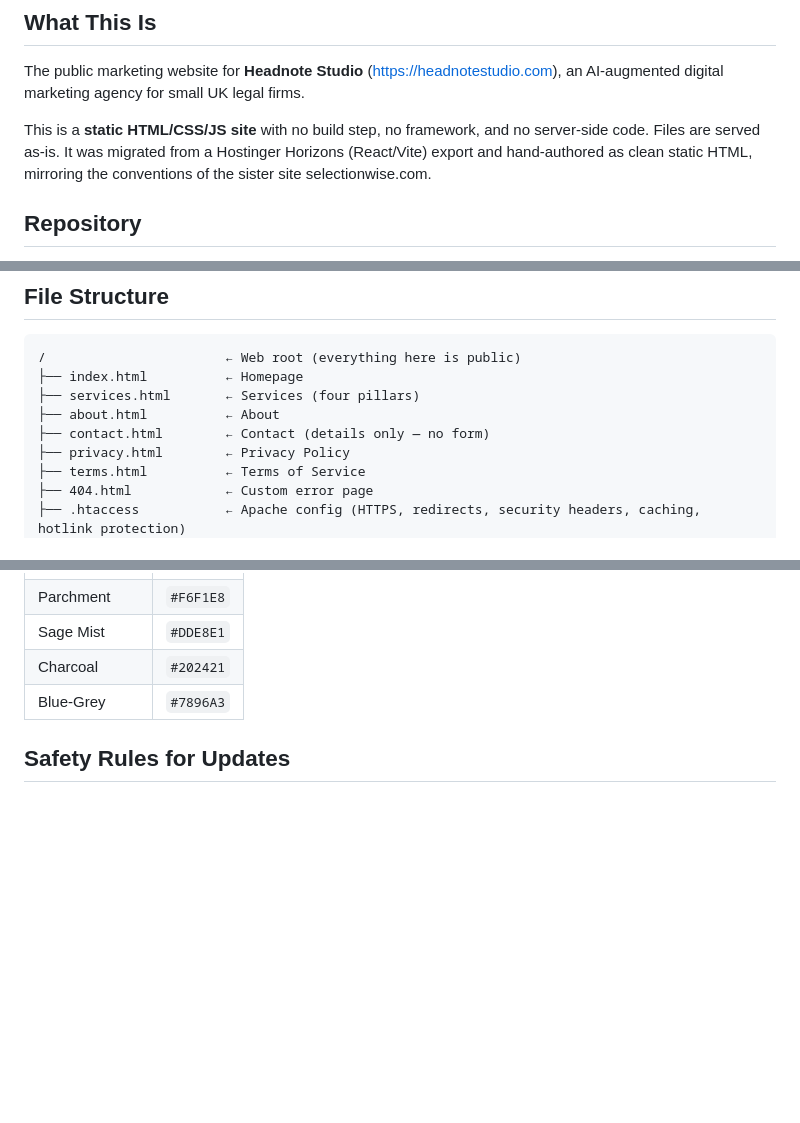
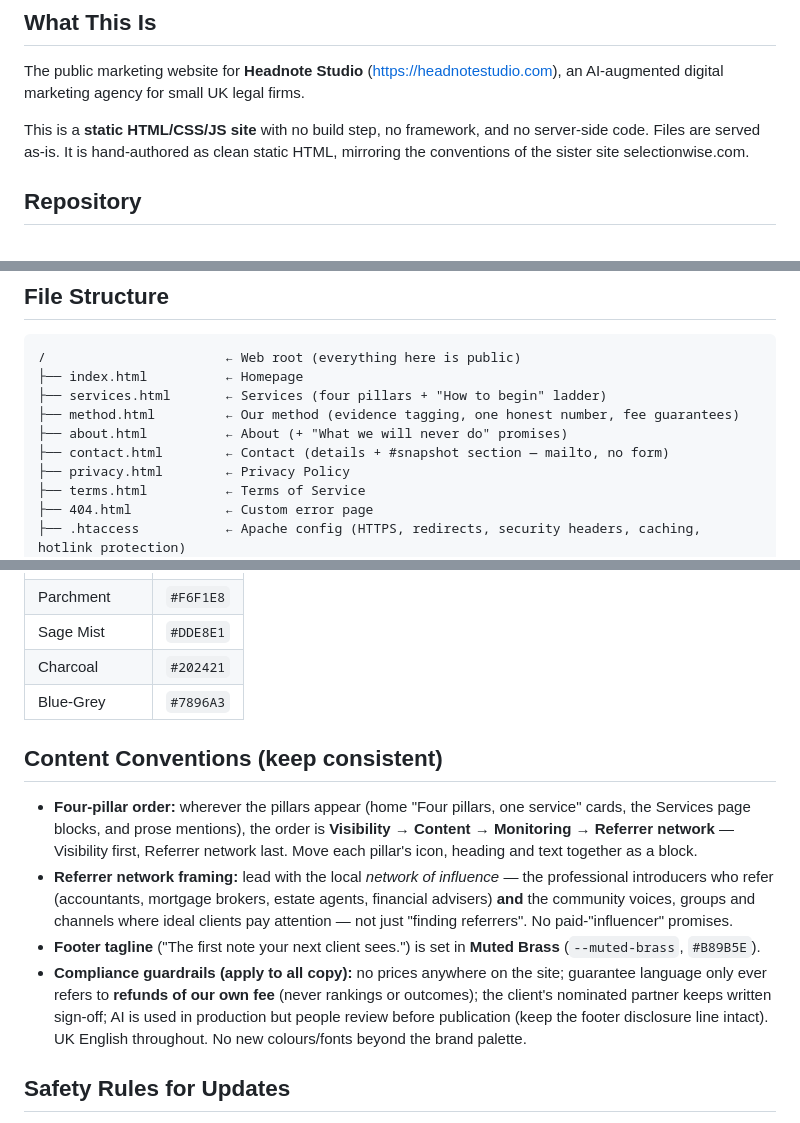
Before and after one commit to Headnote-Studio/HN-Website, a Markdown page: CLAUDE.md, 3 parts joined by grey strips. Rendered like a GitHub page; blank space fills up the shorter version.

Commit message:
Docs: drop Horizons ref, add method.html, add Content conventions

````diff
--- a/CLAUDE.md
+++ b/CLAUDE.md
@@ -4,7 +4,7 @@
 
 The public marketing website for **Headnote Studio** (https://headnotestudio.com), an AI-augmented digital marketing agency for small UK legal firms.
 
-This is a **static HTML/CSS/JS site** with no build step, no framework, and no server-side code. Files are served as-is. It was migrated from a Hostinger Horizons (React/Vite) export and hand-authored as clean static HTML, mirroring the conventions of the sister site selectionwise.com.
+This is a **static HTML/CSS/JS site** with no build step, no framework, and no server-side code. Files are served as-is. It is hand-authored as clean static HTML, mirroring the conventions of the sister site selectionwise.com.
 
 ## Repository
 
@@ -32,9 +32,10 @@ This is a **static HTML/CSS/JS site** with no build step, no framework, and no s
 ```
 /                       ← Web root (everything here is public)
 ├── index.html          ← Homepage
-├── services.html       ← Services (four pillars)
-├── about.html          ← About
-├── contact.html        ← Contact (details only — no form)
+├── services.html       ← Services (four pillars + "How to begin" ladder)
+├── method.html         ← Our method (evidence tagging, one honest number, fee guarantees)
+├── about.html          ← About (+ "What we will never do" promises)
+├── contact.html        ← Contact (details + #snapshot section — mailto, no form)
 ├── privacy.html        ← Privacy Policy
 ├── terms.html          ← Terms of Service
 ├── 404.html            ← Custom error page
@@ -73,6 +74,13 @@ This is a **static HTML/CSS/JS site** with no build step, no framework, and no s
 | Charcoal      | `#202421` |
 | Blue-Grey     | `#7896A3` |
 
+## Content Conventions (keep consistent)
+
+- **Four-pillar order:** wherever the pillars appear (home "Four pillars, one service" cards, the Services page blocks, and prose mentions), the order is **Visibility → Content → Monitoring → Referrer network** — Visibility first, Referrer network last. Move each pillar's icon, heading and text together as a block.
+- **Referrer network framing:** lead with the local *network of influence* — the professional introducers who refer (accountants, mortgage brokers, estate agents, financial advisers) **and** the community voices, groups and channels where ideal clients pay attention — not just "finding referrers". No paid-"influencer" promises.
+- **Footer tagline** ("The first note your next client sees.") is set in **Muted Brass** (`--muted-brass`, `#B89B5E`).
+- **Compliance guardrails (apply to all copy):** no prices anywhere on the site; guarantee language only ever refers to **refunds of our own fee** (never rankings or outcomes); the client's nominated partner keeps written sign-off; AI is used in production but people review before publication (keep the footer disclosure line intact). UK English throughout. No new colours/fonts beyond the brand palette.
+
 ## Safety Rules for Updates
 
 1. **Always pull before editing:** `git pull origin main` to avoid conflicts.
````
